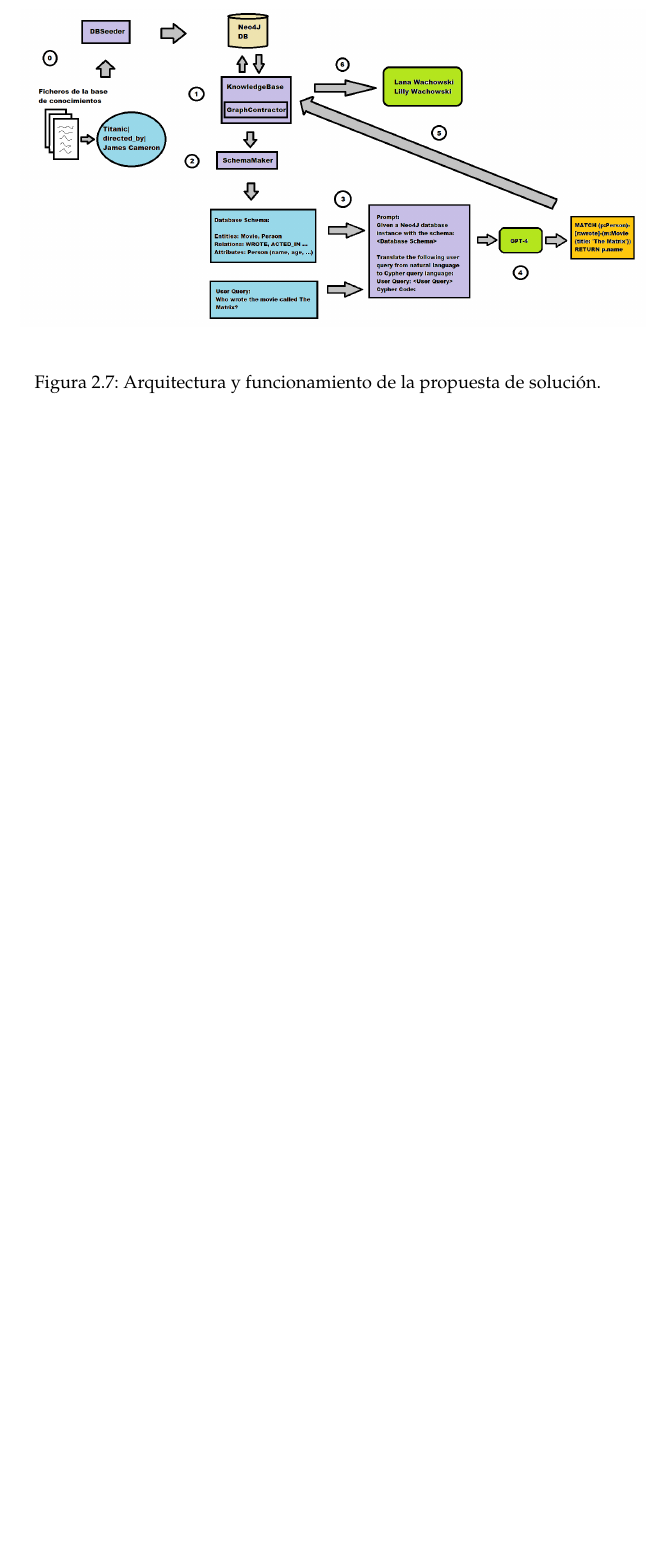
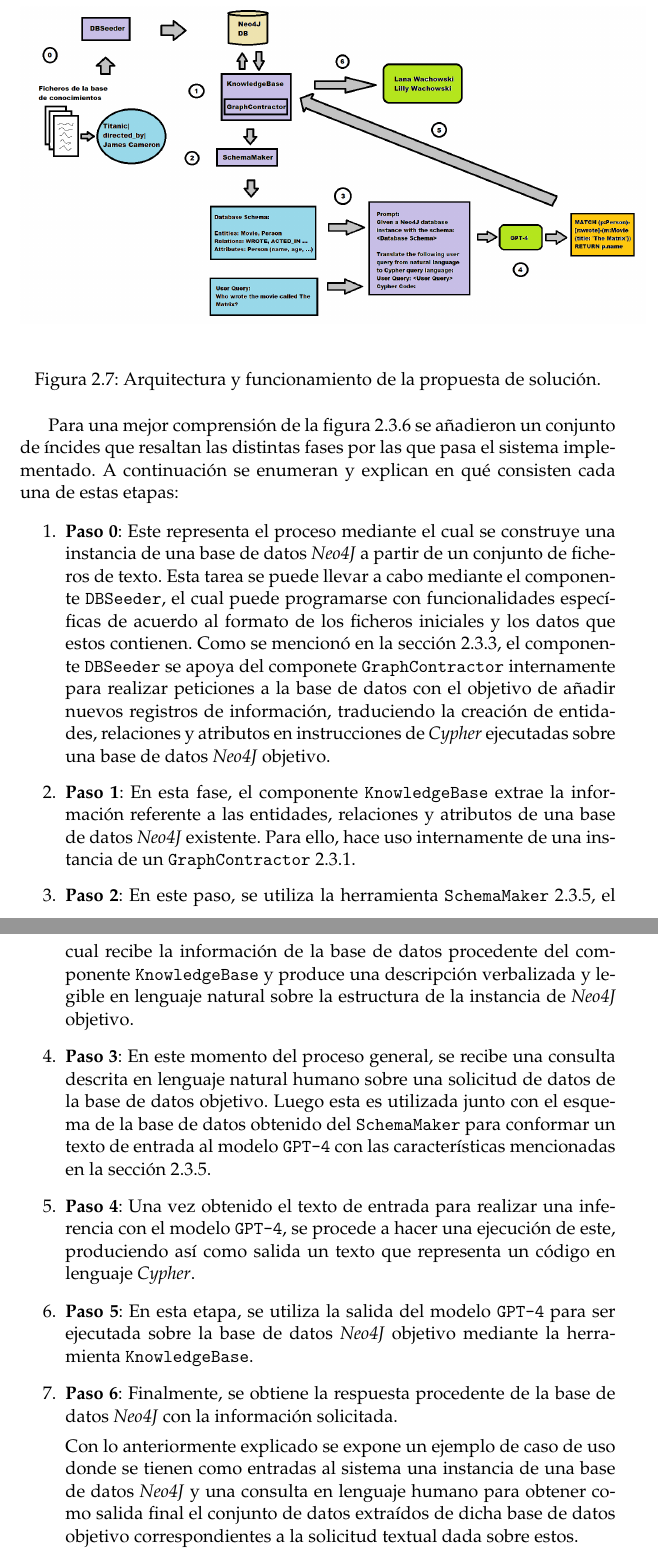
Before and after one commit to rolysr/nl2ql, a LaTeX thesis (docs/thesis/Thesis.tex, which reads docs/thesis/MainMatter/ProposedSolution.tex): part of page 39 of 44 before the commit and two parts of pages 40 and 41 of 46 after it, the two joined at a grey line, cut so that both start at the same text, the shorter picture padded with empty space. Compiled offline with pdfLaTeX.

Commit message:
Finish proposed solution first draft

```diff
--- a/docs/thesis/MainMatter/ProposedSolution.tex
+++ b/docs/thesis/MainMatter/ProposedSolution.tex
@@ -173,8 +181,30 @@ Tal y como se muestra en la imagen anterior, junto con la entrada de una consult
 
 A partir de los contenidos abordados en esta sección, resulta importante mostrar la arquitectura general del sistema diseñado, así como el flujo de funcionamiento de la misma.
 
-\begin{figure}[H]\label{caseofstudy}
+\begin{figure}[H]
 	\centering
 	\includegraphics[width = 1.05\textwidth]{./Graphics/case_of_study}
 	\caption{Arquitectura y funcionamiento de la propuesta de solución.}
-\end{figure}
+\end{figure}\label{fig:caseofstudy}
+
+Para una mejor comprensión de la figura \ref{fig:caseofstudy} se añadieron un conjunto de íncides que resaltan las distintas fases por las que pasa el sistema implementado. A continuación se enumeran y explican en qué consisten cada una de estas etapas:
+
+\begin{enumerate}
+
+\item \textbf{Paso 0}: Este representa el proceso mediante el cual se construye una instancia de una base de datos \textit{Neo4J}  a partir de un conjunto de ficheros de texto. Esta tarea se puede llevar a cabo mediante el componente \texttt{DBSeeder}, el cual puede programarse con funcionalidades específicas de acuerdo al formato de los ficheros iniciales y los datos que estos contienen. Como se mencionó en la sección \ref{dbseeder}, el componente \texttt{DBSeeder} se apoya del componete \texttt{GraphContractor} internamente para realizar peticiones a la base de datos con el objetivo de añadir nuevos registros de información, traduciendo la creación de entidades, relaciones y atributos en instrucciones de \textit{Cypher} ejecutadas sobre una base de datos \textit{Neo4J} objetivo.
+
+\item \textbf{Paso 1}: En esta fase, el componente \texttt{KnowledgeBase} extrae la información referente a las entidades, relaciones y atributos de una base de datos \textit{Neo4J} existente. Para ello, hace uso internamente de una instancia de un \texttt{GraphContractor} \ref{graph_contractor}.
+
+\item \textbf{Paso 2}: En este paso, se utiliza la herramienta \texttt{SchemaMaker} \ref{schemamaker}, el cual recibe la información de la base de datos procedente del componente \texttt{KnowledgeBase} y produce una descripción verbalizada y legible en lenguaje natural sobre la estructura de la instancia de \textit{Neo4J} objetivo.
+
+\item \textbf{Paso 3}: En este momento del proceso general, se recibe una consulta descrita en lenguaje natural humano sobre una solicitud de datos de la base de datos objetivo. Luego esta es utilizada junto con el esquema de la base de datos obtenido del \texttt{SchemaMaker}  para conformar un texto de entrada al modelo \texttt{GPT-4} con las características mencionadas en la sección \ref{prompt_design}.
+
+\item \textbf{Paso 4}: Una vez obtenido el texto de entrada para realizar una inferencia con el modelo \texttt{GPT-4}, se procede a hacer una ejecución de este, produciendo así como salida un texto que representa un código en lenguaje \textit{Cypher}.
+
+\item \textbf{Paso 5}: En esta etapa, se utiliza la salida del modelo \texttt{GPT-4} para ser ejecutada sobre la base de datos \textit{Neo4J} objetivo mediante la herramienta \texttt{KnowledgeBase}.
+
+\item \textbf{Paso 6}: Finalmente, se obtiene la respuesta procedente de la base de datos \textit{Neo4J} con la información solicitada.
+
+Con lo anteriormente explicado se expone un ejemplo de caso de uso donde se tienen como entradas al sistema una instancia de una base de datos \textit{Neo4J} y una consulta en lenguaje humano para obtener como salida final el conjunto de datos extraídos de dicha base de datos objetivo correspondientes a la solicitud textual dada sobre estos.
+
+\end{enumerate}
```
Also changed, not shown: docs/thesis/Thesis.pdf, docs/thesis/MainMatter/ProposedSolution.tex (8 more changed lines).
